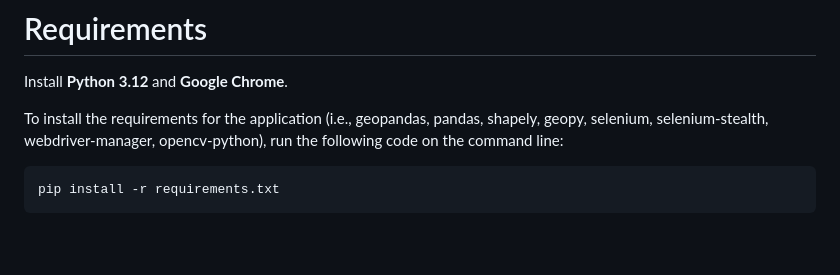
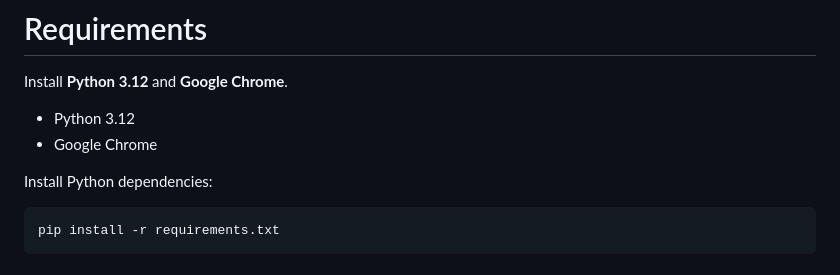
Before and after one commit to iuriabetco/use-svi, a Markdown page: README.md, the part around the change. GitHub-like rendering; blank space fills up the shorter version.

````diff
--- a/README.md
+++ b/README.md
@@ -20,8 +20,10 @@ Scripts must be executed in this order.
 
 # Requirements
 Install <strong> Python 3.12 </strong> and <strong>Google Chrome</strong>.
+- Python 3.12
+- Google Chrome
 
-To install the requirements for the application (i.e., geopandas, pandas, shapely, geopy, selenium, selenium-stealth, webdriver-manager, opencv-python), run the following code on the command line:
+Install Python dependencies:
 
 ```
 pip install -r requirements.txt
````
